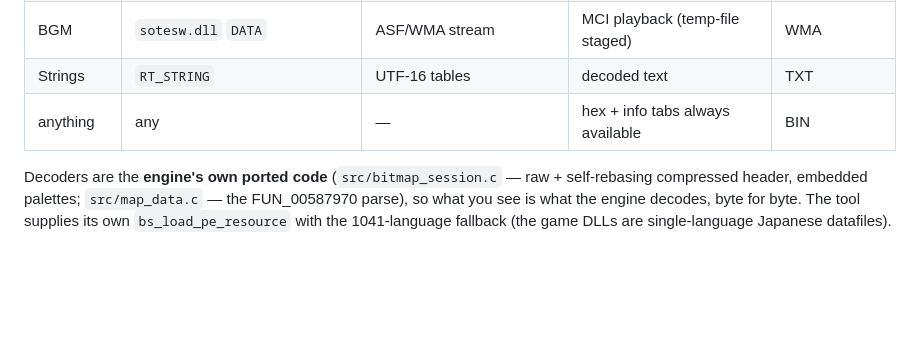
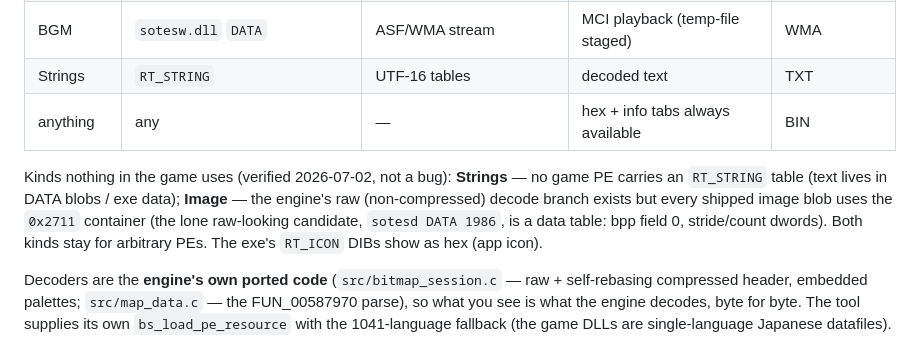
Before and after one commit to Francesco149/OpenSummoners, a Markdown page: tools/res_explorer/README.md, the part around the change. GitHub-like rendering; blank space fills up the shorter version.

Commit message:
docs(res_explorer): Image/Strings kinds are verified-empty, not a bug
USER double-check: no game PE carries RT_STRING (text = DATA blobs /
exe data), and no shipped resource uses the engine's raw decode branch
(every image blob is the 0x2711 container; the raw-looking sotesd DATA
1986 is a data table - bpp 0, stride/count dwords). Kinds kept for
arbitrary PEs; noted in the README.

Co-Authored-By: Claude Opus 4.8 (1M context) <noreply@anthropic.com>

```diff
--- a/tools/res_explorer/README.md
+++ b/tools/res_explorer/README.md
@@ -30,6 +30,13 @@ and support Lizsoft.
 | BGM       | `sotesw.dll` `DATA`               | ASF/WMA stream                            | MCI playback (temp-file staged)                 | WMA    |
 | Strings   | `RT_STRING`                       | UTF-16 tables                             | decoded text                                    | TXT    |
 | anything  | any                               | —                                         | hex + info tabs always available                | BIN    |
+
+Kinds nothing in the game uses (verified 2026-07-02, not a bug): **Strings** —
+no game PE carries an `RT_STRING` table (text lives in DATA blobs / exe data);
+**Image** — the engine's raw (non-compressed) decode branch exists but every
+shipped image blob uses the `0x2711` container (the lone raw-looking candidate,
+`sotesd DATA 1986`, is a data table: bpp field 0, stride/count dwords). Both
+kinds stay for arbitrary PEs. The exe's `RT_ICON` DIBs show as hex (app icon).
 
 Decoders are the **engine's own ported code** (`src/bitmap_session.c` — raw +
 self-rebasing compressed header, embedded palettes; `src/map_data.c` — the
```
